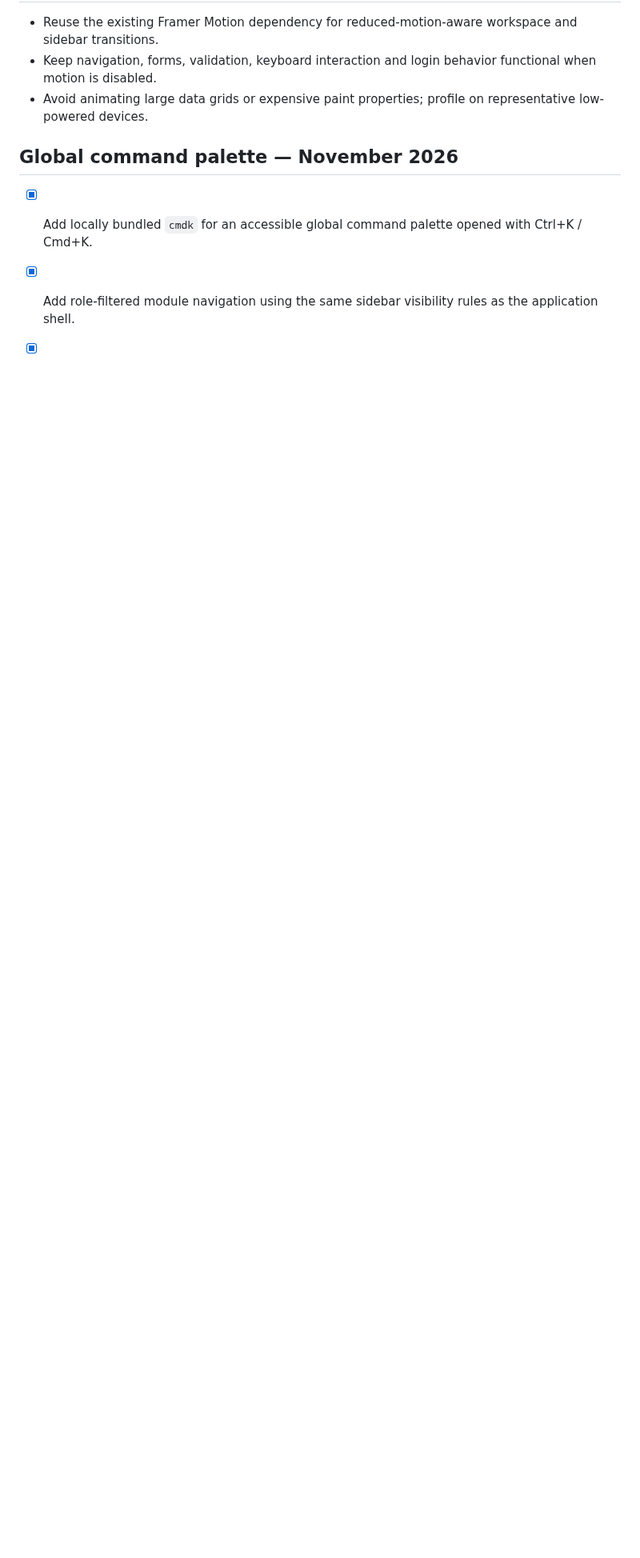
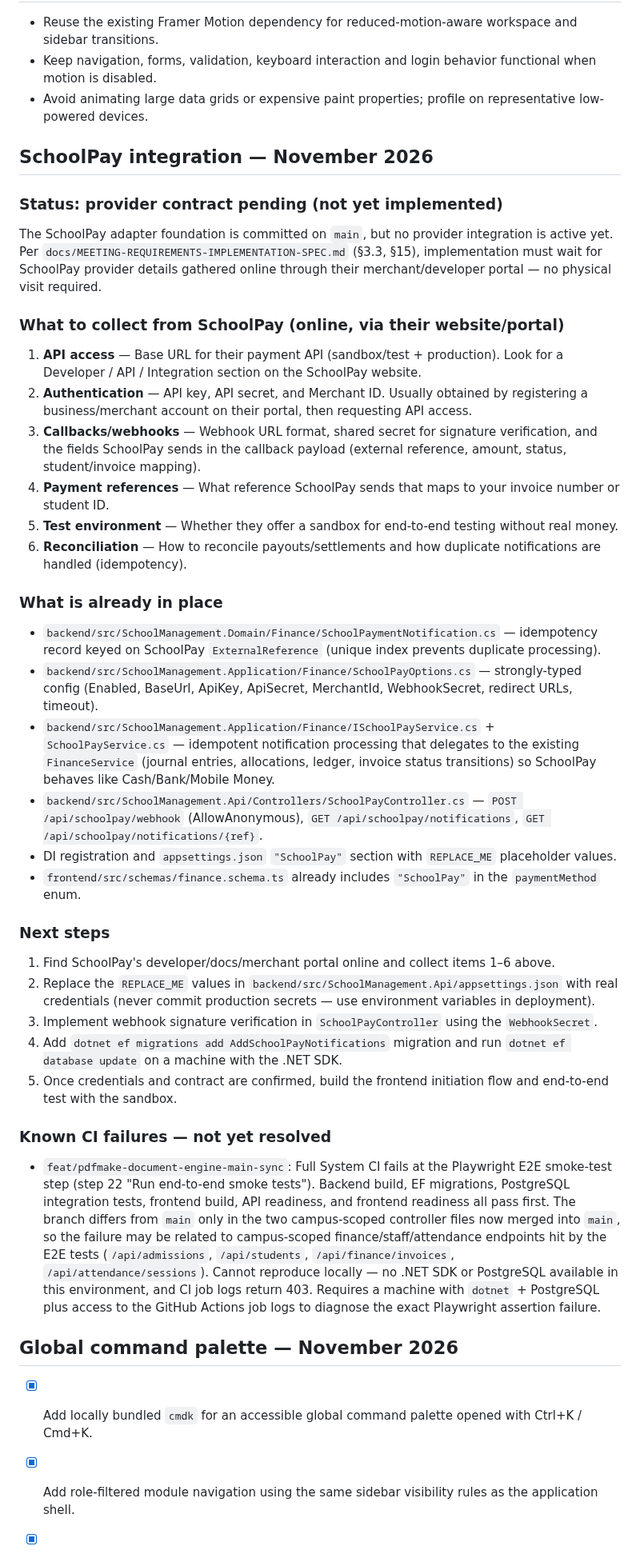
Before and after one commit to Quranhub1/School-Management-Information-System, a Markdown page: PROGRESS.md, the part around the change. Shown at 80% size. GitHub-like rendering; blank space fills up the shorter version.

Commit message:
docs: update progress regarding SchoolPay integration
Add detailed documentation to PROGRESS.md outlining the current status,
requirements for provider integration, existing implementation details,
and upcoming next steps for the SchoolPay integration.

```diff
--- a/PROGRESS.md
+++ b/PROGRESS.md
@@ -289,6 +289,42 @@ SMIS is ready for production sign-off only when the remaining target-environment
 - Avoid animating large data grids or expensive paint properties; profile on representative low-powered devices.
 
 
+## SchoolPay integration — November 2026
+
+### Status: provider contract pending (not yet implemented)
+
+The SchoolPay adapter foundation is committed on `main`, but no provider integration is active yet. Per `docs/MEETING-REQUIREMENTS-IMPLEMENTATION-SPEC.md` (§3.3, §15), implementation must wait for SchoolPay provider details gathered online through their merchant/developer portal — no physical visit required.
+
+### What to collect from SchoolPay (online, via their website/portal)
+
+1. **API access** — Base URL for their payment API (sandbox/test + production). Look for a Developer / API / Integration section on the SchoolPay website.
+2. **Authentication** — API key, API secret, and Merchant ID. Usually obtained by registering a business/merchant account on their portal, then requesting API access.
+3. **Callbacks/webhooks** — Webhook URL format, shared secret for signature verification, and the fields SchoolPay sends in the callback payload (external reference, amount, status, student/invoice mapping).
+4. **Payment references** — What reference SchoolPay sends that maps to your invoice number or student ID.
+5. **Test environment** — Whether they offer a sandbox for end-to-end testing without real money.
+6. **Reconciliation** — How to reconcile payouts/settlements and how duplicate notifications are handled (idempotency).
+
+### What is already in place
+
+- `backend/src/SchoolManagement.Domain/Finance/SchoolPaymentNotification.cs` — idempotency record keyed on SchoolPay `ExternalReference` (unique index prevents duplicate processing).
+- `backend/src/SchoolManagement.Application/Finance/SchoolPayOptions.cs` — strongly-typed config (Enabled, BaseUrl, ApiKey, ApiSecret, MerchantId, WebhookSecret, redirect URLs, timeout).
+- `backend/src/SchoolManagement.Application/Finance/ISchoolPayService.cs` + `SchoolPayService.cs` — idempotent notification processing that delegates to the existing `FinanceService` (journal entries, allocations, ledger, invoice status transitions) so SchoolPay behaves like Cash/Bank/Mobile Money.
+- `backend/src/SchoolManagement.Api/Controllers/SchoolPayController.cs` — `POST /api/schoolpay/webhook` (AllowAnonymous), `GET /api/schoolpay/notifications`, `GET /api/schoolpay/notifications/{ref}`.
+- DI registration and `appsettings.json` `"SchoolPay"` section with `REPLACE_ME` placeholder values.
+- `frontend/src/schemas/finance.schema.ts` already includes `"SchoolPay"` in the `paymentMethod` enum.
+
+### Next steps
+
+1. Find SchoolPay's developer/docs/merchant portal online and collect items 1–6 above.
+2. Replace the `REPLACE_ME` values in `backend/src/SchoolManagement.Api/appsettings.json` with real credentials (never commit production secrets — use environment variables in deployment).
+3. Implement webhook signature verification in `SchoolPayController` using the `WebhookSecret`.
+4. Add `dotnet ef migrations add AddSchoolPayNotifications` migration and run `dotnet ef database update` on a machine with the .NET SDK.
+5. Once credentials and contract are confirmed, build the frontend initiation flow and end-to-end test with the sandbox.
+
+### Known CI failures — not yet resolved
+
+- `feat/pdfmake-document-engine-main-sync`: Full System CI fails at the Playwright E2E smoke-test step (step 22 "Run end-to-end smoke tests"). Backend build, EF migrations, PostgreSQL integration tests, frontend build, API readiness, and frontend readiness all pass first. The branch differs from `main` only in the two campus-scoped controller files now merged into `main`, so the failure may be related to campus-scoped finance/staff/attendance endpoints hit by the E2E tests (`/api/admissions`, `/api/students`, `/api/finance/invoices`, `/api/attendance/sessions`). Cannot reproduce locally — no .NET SDK or PostgreSQL available in this environment, and CI job logs return 403. Requires a machine with `dotnet` + PostgreSQL plus access to the GitHub Actions job logs to diagnose the exact Playwright assertion failure.
+
 ## Global command palette — November 2026
 
 - [x] Add locally bundled `cmdk` for an accessible global command palette opened with Ctrl+K / Cmd+K.
```
